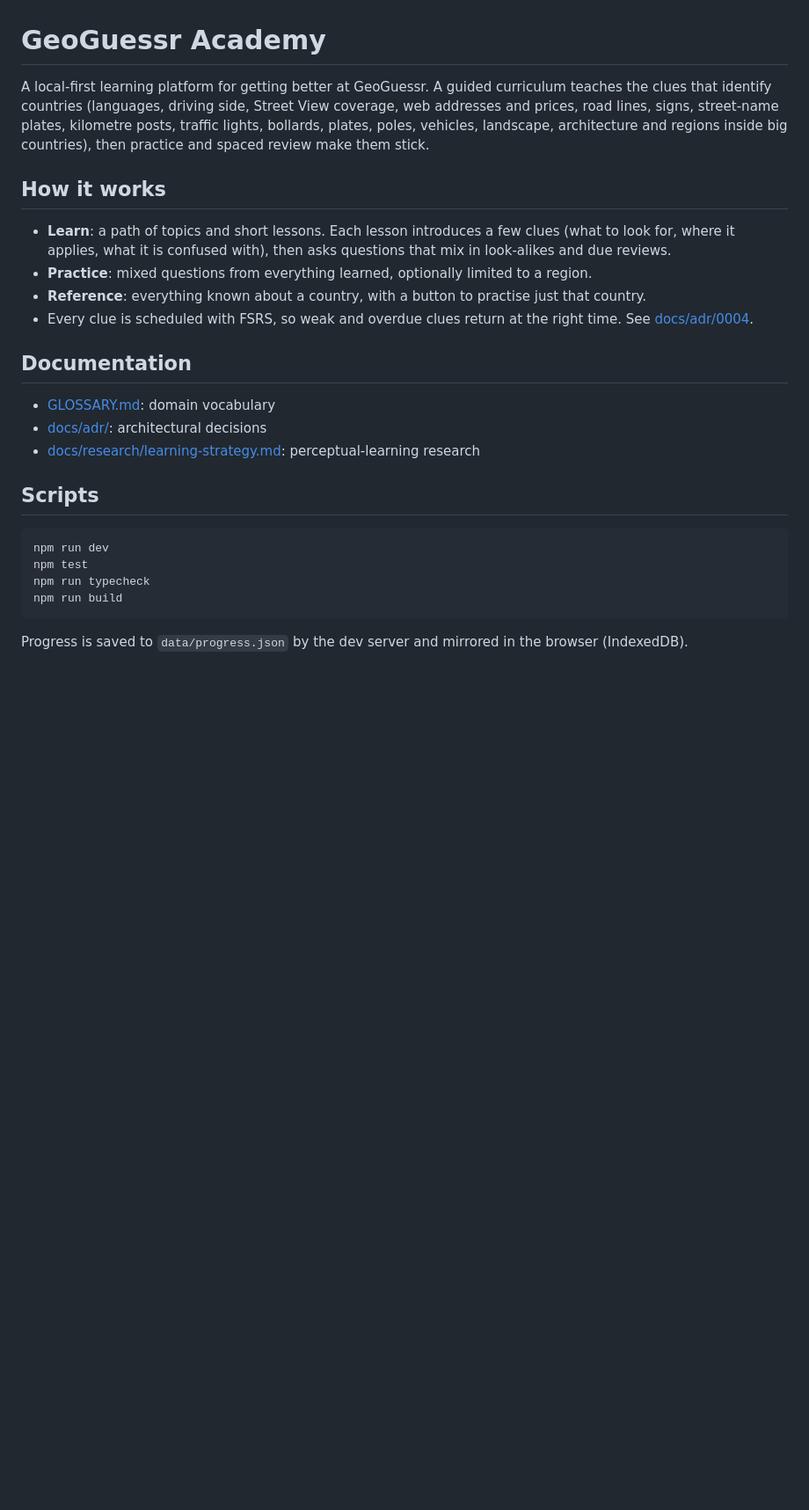
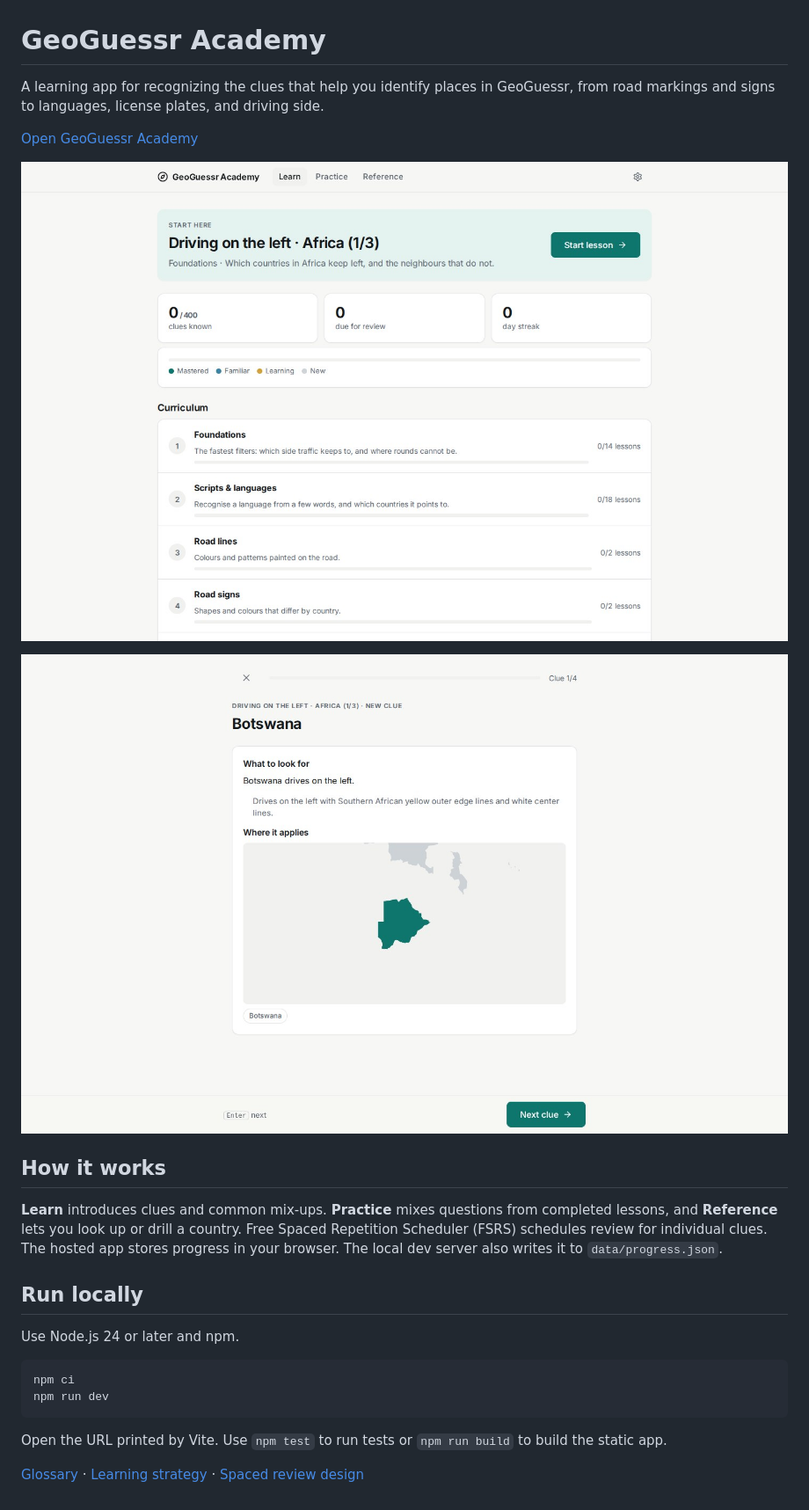
Before and after one commit to ericshark/geo-guesser-practice, a Markdown page: README.md, the part around the change. Shown at 88% size. GitHub-like rendering; pictures changed too: docs/screenshots/curriculum.jpg (added), docs/screenshots/lesson.jpg (added); blank space fills up the shorter version.

Commit message:
Refresh README with live demo and screenshots

````diff
--- a/README.md
+++ b/README.md
@@ -1,27 +1,26 @@
 # GeoGuessr Academy
 
-A local-first learning platform for getting better at GeoGuessr. A guided curriculum teaches the clues that identify countries (languages, driving side, Street View coverage, web addresses and prices, road lines, signs, street-name plates, kilometre posts, traffic lights, bollards, plates, poles, vehicles, landscape, architecture and regions inside big countries), then practice and spaced review make them stick.
+A learning app for recognizing the clues that help you identify places in GeoGuessr, from road markings and signs to languages, license plates, and driving side.
+
+[Open GeoGuessr Academy](https://geo-guesser-practice.ericzwierzynski.dev)
+
+![GeoGuessr Academy curriculum and suggested next lesson](docs/screenshots/curriculum.jpg)
+
+![A driving-side clue card showing Botswana on a map](docs/screenshots/lesson.jpg)
 
 ## How it works
 
-- **Learn**: a path of topics and short lessons. Each lesson introduces a few clues (what to look for, where it applies, what it is confused with), then asks questions that mix in look-alikes and due reviews.
-- **Practice**: mixed questions from everything learned, optionally limited to a region.
-- **Reference**: everything known about a country, with a button to practise just that country.
-- Every clue is scheduled with FSRS, so weak and overdue clues return at the right time. See [docs/adr/0004](./docs/adr/0004-fsrs-per-clue-scheduling.md).
+**Learn** introduces clues and common mix-ups. **Practice** mixes questions from completed lessons, and **Reference** lets you look up or drill a country. Free Spaced Repetition Scheduler (FSRS) schedules review for individual clues. The hosted app stores progress in your browser. The local dev server also writes it to `data/progress.json`.
 
-## Documentation
+## Run locally
 
-- [GLOSSARY.md](./GLOSSARY.md): domain vocabulary
-- [docs/adr/](./docs/adr/): architectural decisions
-- [docs/research/learning-strategy.md](./docs/research/learning-strategy.md): perceptual-learning research
-
-## Scripts
+Use Node.js 24 or later and npm.
 
 ```sh
+npm ci
 npm run dev
-npm test
-npm run typecheck
-npm run build
 ```
 
-Progress is saved to `data/progress.json` by the dev server and mirrored in the browser (IndexedDB).
+Open the URL printed by Vite. Use `npm test` to run tests or `npm run build` to build the static app.
+
+[Glossary](GLOSSARY.md) · [Learning strategy](docs/research/learning-strategy.md) · [Spaced review design](docs/adr/0004-fsrs-per-clue-scheduling.md)
````
